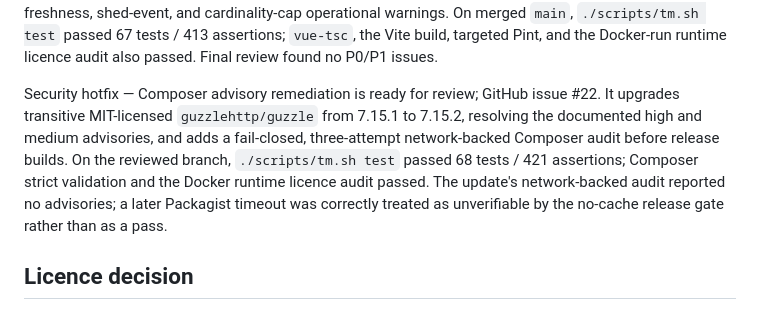
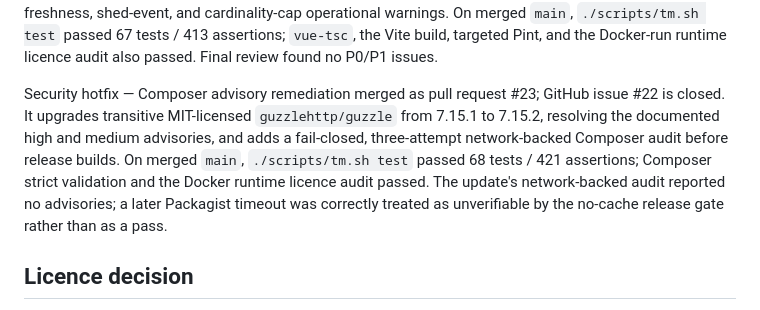
Before and after one commit to suporterfid/tallymark, a Markdown page: STATUS.md, the part around the change. Rendered like a GitHub page.

Commit message:
Record Composer advisory remediation merge

```diff
--- a/STATUS.md
+++ b/STATUS.md
@@ -18,7 +18,7 @@ PR8 — Rollups & retention merged as pull request #18; GitHub issue #17 is clos
 
 PR9 — Dashboard API & SPA merged as pull request #21; GitHub issue #19 is closed. It adds bounded reporting queries over hourly and exact daily aggregates, explicitly labelled prior-period comparison precision, dimension breakdowns, minimum event-goal conversion counts/rates with daily rollup/retention, and a five-minute aggregate powering the honestly labelled current last-30-minutes report. The authenticated Vue/TypeScript SPA includes all §19 navigation screens with complete `en`/`pt-BR` text, accessible table alternatives, site-timezone rendering, documented ingestion lag, and visible ingest-freshness, shed-event, and cardinality-cap operational warnings. On merged `main`, `./scripts/tm.sh test` passed 67 tests / 413 assertions; `vue-tsc`, the Vite build, targeted Pint, and the Docker-run runtime licence audit also passed. Final review found no P0/P1 issues.
 
-Security hotfix — Composer advisory remediation is ready for review; GitHub issue #22. It upgrades transitive MIT-licensed `guzzlehttp/guzzle` from 7.15.1 to 7.15.2, resolving the documented high and medium advisories, and adds a fail-closed, three-attempt network-backed Composer audit before release builds. On the reviewed branch, `./scripts/tm.sh test` passed 68 tests / 421 assertions; Composer strict validation and the Docker runtime licence audit passed. The update's network-backed audit reported no advisories; a later Packagist timeout was correctly treated as unverifiable by the no-cache release gate rather than as a pass.
+Security hotfix — Composer advisory remediation merged as pull request #23; GitHub issue #22 is closed. It upgrades transitive MIT-licensed `guzzlehttp/guzzle` from 7.15.1 to 7.15.2, resolving the documented high and medium advisories, and adds a fail-closed, three-attempt network-backed Composer audit before release builds. On merged `main`, `./scripts/tm.sh test` passed 68 tests / 421 assertions; Composer strict validation and the Docker runtime licence audit passed. The update's network-backed audit reported no advisories; a later Packagist timeout was correctly treated as unverifiable by the no-cache release gate rather than as a pass.
 
 ## Licence decision
 
```
